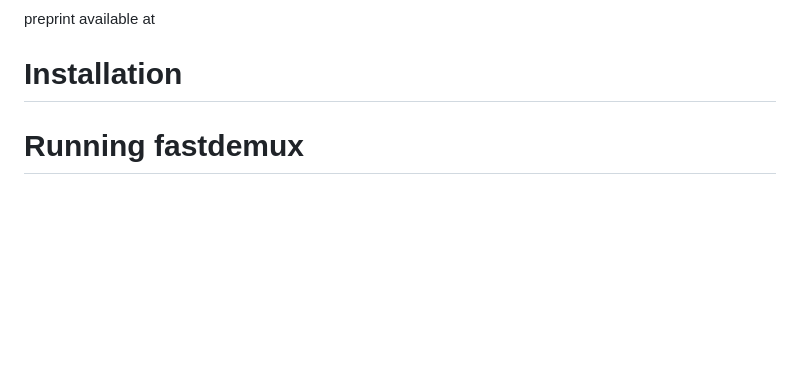
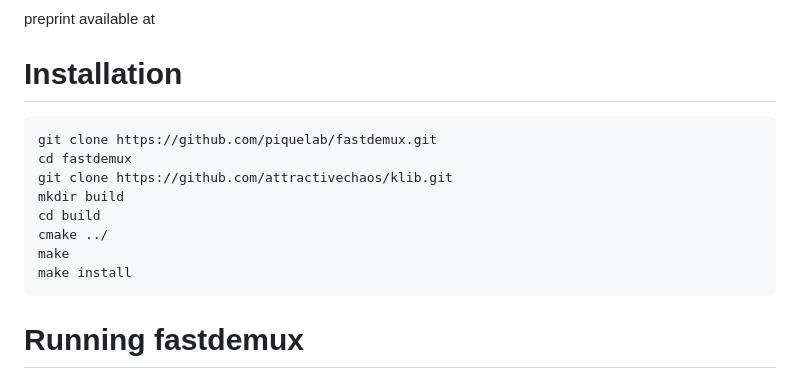
Before and after one commit to piquelab/fastdemux, a Markdown page: README.md, the part around the change. Drawn GitHub-style; blank space fills up the shorter version.

Commit message:
Update README with installation instructions
Added installation instructions for fastdemux.

````diff
--- a/README.md
+++ b/README.md
@@ -2,6 +2,18 @@
 preprint available at
 
 # Installation
+
+```
+git clone https://github.com/piquelab/fastdemux.git
+cd fastdemux
+git clone https://github.com/attractivechaos/klib.git
+mkdir build
+cd build
+cmake ../
+make
+make install
+```
+
 
 # Running fastdemux
 
````
